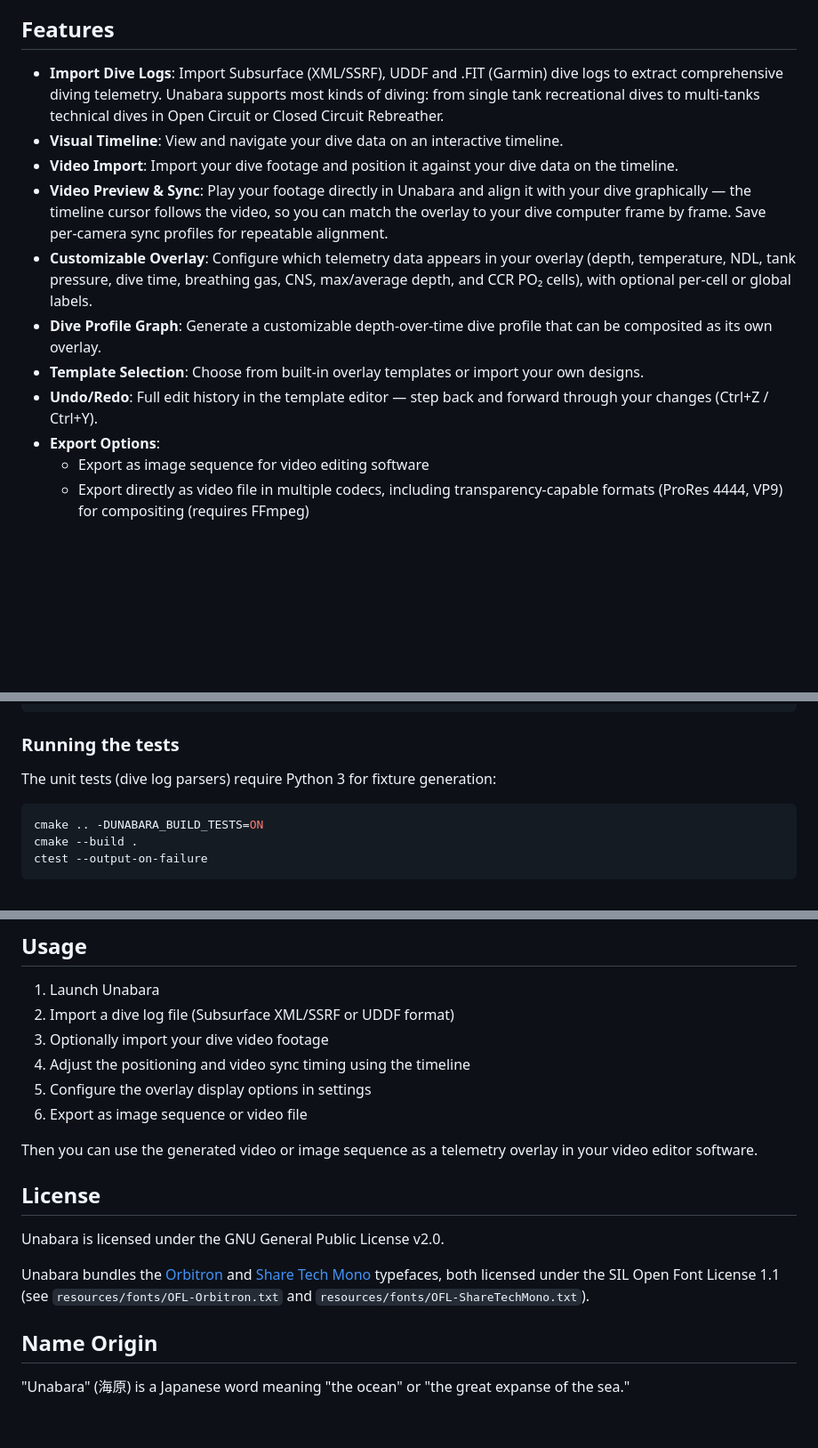
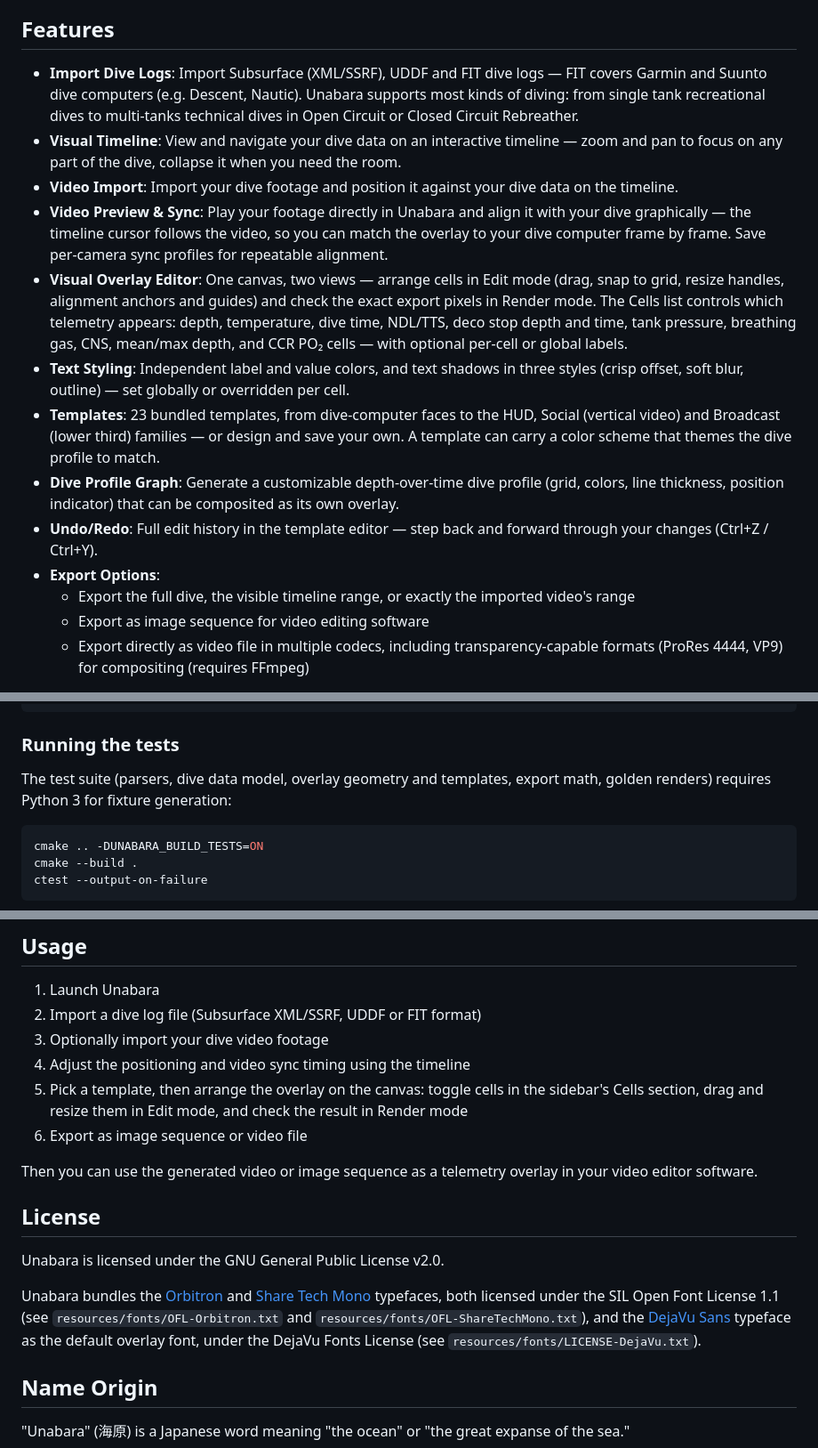
Before and after one commit to arnauddupuis/unabara, a Markdown page: README.md, 3 parts joined by grey strips. Shown at 89% size. GitHub-like rendering; blank space fills up the shorter version.

Commit message:
doc: Update README with new features and licenses for fonts

````diff
--- a/README.md
+++ b/README.md
@@ -8,15 +8,17 @@ Unabara is a powerful tool for creating telemetry overlays for scuba diving vide
 
 ## Features
 
-- **Import Dive Logs**: Import Subsurface (XML/SSRF), UDDF and .FIT (Garmin) dive logs to extract comprehensive diving telemetry. Unabara supports most kinds of diving: from single tank recreational dives to multi-tanks technical dives in Open Circuit or Closed Circuit Rebreather.
-- **Visual Timeline**: View and navigate your dive data on an interactive timeline.
+- **Import Dive Logs**: Import Subsurface (XML/SSRF), UDDF and FIT dive logs — FIT covers Garmin and Suunto dive computers (e.g. Descent, Nautic). Unabara supports most kinds of diving: from single tank recreational dives to multi-tanks technical dives in Open Circuit or Closed Circuit Rebreather.
+- **Visual Timeline**: View and navigate your dive data on an interactive timeline — zoom and pan to focus on any part of the dive, collapse it when you need the room.
 - **Video Import**: Import your dive footage and position it against your dive data on the timeline.
 - **Video Preview & Sync**: Play your footage directly in Unabara and align it with your dive graphically — the timeline cursor follows the video, so you can match the overlay to your dive computer frame by frame. Save per-camera sync profiles for repeatable alignment.
-- **Customizable Overlay**: Configure which telemetry data appears in your overlay (depth, temperature, NDL, tank pressure, dive time, breathing gas, CNS, max/average depth, and CCR PO₂ cells), with optional per-cell or global labels.
-- **Dive Profile Graph**: Generate a customizable depth-over-time dive profile that can be composited as its own overlay.
-- **Template Selection**: Choose from built-in overlay templates or import your own designs.
+- **Visual Overlay Editor**: One canvas, two views — arrange cells in Edit mode (drag, snap to grid, resize handles, alignment anchors and guides) and check the exact export pixels in Render mode. The Cells list controls which telemetry appears: depth, temperature, dive time, NDL/TTS, deco stop depth and time, tank pressure, breathing gas, CNS, mean/max depth, and CCR PO₂ cells — with optional per-cell or global labels.
+- **Text Styling**: Independent label and value colors, and text shadows in three styles (crisp offset, soft blur, outline) — set globally or overridden per cell.
+- **Templates**: 23 bundled templates, from dive-computer faces to the HUD, Social (vertical video) and Broadcast (lower third) families — or design and save your own. A template can carry a color scheme that themes the dive profile to match.
+- **Dive Profile Graph**: Generate a customizable depth-over-time dive profile (grid, colors, line thickness, position indicator) that can be composited as its own overlay.
 - **Undo/Redo**: Full edit history in the template editor — step back and forward through your changes (Ctrl+Z / Ctrl+Y).
 - **Export Options**:
+  - Export the full dive, the visible timeline range, or exactly the imported video's range
   - Export as image sequence for video editing software
   - Export directly as video file in multiple codecs, including transparency-capable formats (ProRes 4444, VP9) for compositing (requires FFmpeg)
 
@@ -164,7 +166,7 @@ cmake --build . --config Release
 
 ### Running the tests
 
-The unit tests (dive log parsers) require Python 3 for fixture generation:
+The test suite (parsers, dive data model, overlay geometry and templates, export math, golden renders) requires Python 3 for fixture generation:
 
 ```bash
 cmake .. -DUNABARA_BUILD_TESTS=ON
@@ -189,10 +191,10 @@ For direct video export functionality, FFmpeg needs to be installed on your syst
 ## Usage
 
 1. Launch Unabara
-2. Import a dive log file (Subsurface XML/SSRF or UDDF format)
+2. Import a dive log file (Subsurface XML/SSRF, UDDF or FIT format)
 3. Optionally import your dive video footage
 4. Adjust the positioning and video sync timing using the timeline
-5. Configure the overlay display options in settings
+5. Pick a template, then arrange the overlay on the canvas: toggle cells in the sidebar's Cells section, drag and resize them in Edit mode, and check the result in Render mode
 6. Export as image sequence or video file
 
 Then you can use the generated video or image sequence as a telemetry overlay in your video editor software.
@@ -204,7 +206,10 @@ Unabara is licensed under the GNU General Public License v2.0.
 Unabara bundles the [Orbitron](https://fonts.google.com/specimen/Orbitron) and
 [Share Tech Mono](https://fonts.google.com/specimen/Share+Tech+Mono) typefaces,
 both licensed under the SIL Open Font License 1.1 (see
-`resources/fonts/OFL-Orbitron.txt` and `resources/fonts/OFL-ShareTechMono.txt`).
+`resources/fonts/OFL-Orbitron.txt` and `resources/fonts/OFL-ShareTechMono.txt`),
+and the [DejaVu Sans](https://dejavu-fonts.github.io/) typeface as the default
+overlay font, under the DejaVu Fonts License (see
+`resources/fonts/LICENSE-DejaVu.txt`).
 
 ## Name Origin
 
````
